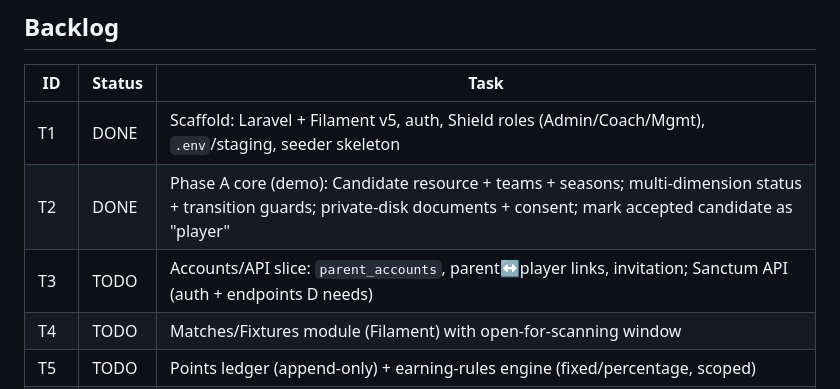
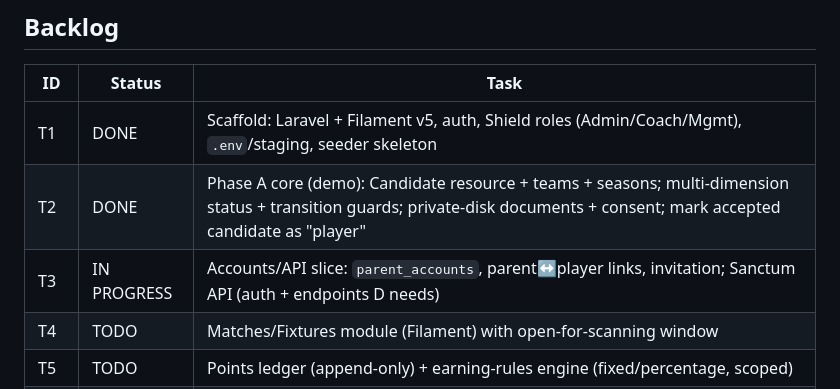
Before and after one commit to nawras93/lfc, a Markdown page: BUILD-TASKS.md, the part around the change. Rendered like a GitHub page.

Commit message:
Mark T3 in progress
Co-Authored-By: Claude Opus 4.8 <noreply@anthropic.com>

```diff
--- a/BUILD-TASKS.md
+++ b/BUILD-TASKS.md
@@ -14,7 +14,7 @@
 | --- | --- | --- |
 | T1 | DONE | Scaffold: Laravel + Filament v5, auth, Shield roles (Admin/Coach/Mgmt), `.env`/staging, seeder skeleton |
 | T2 | DONE | Phase A core (demo): Candidate resource + teams + seasons; multi-dimension status + transition guards; private-disk documents + consent; mark accepted candidate as "player" |
-| T3 | TODO | Accounts/API slice: `parent_accounts`, parent↔player links, invitation; Sanctum API (auth + endpoints D needs) |
+| T3 | IN PROGRESS | Accounts/API slice: `parent_accounts`, parent↔player links, invitation; Sanctum API (auth + endpoints D needs) |
 | T4 | TODO | Matches/Fixtures module (Filament) with open-for-scanning window |
 | T5 | TODO | Points ledger (append-only) + earning-rules engine (fixed/percentage, scoped) |
 | T6 | TODO | Attendance scan: rotating signed QR (app) + staff scanner endpoint; validate signature/freshness/open-match; one-scan dedupe; credit linked player(s) on match team |
```
